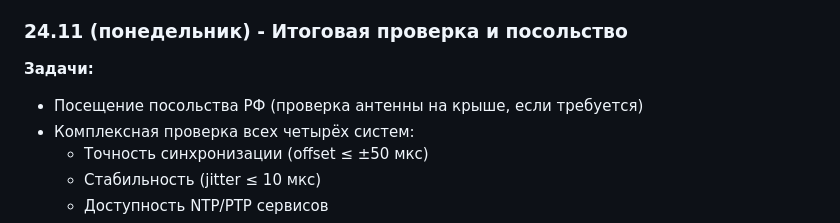
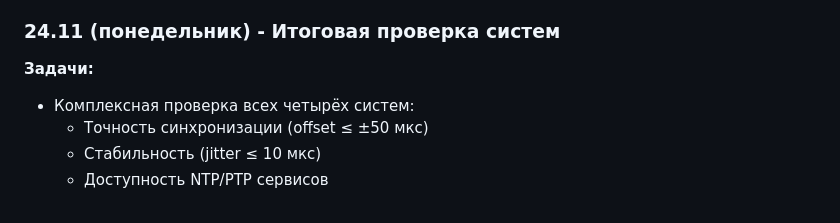
Before and after one commit to SiwaNetwork/BIZNES_HOTEL, a Markdown page: technical_plan.md, the part around the change. Rendered like a GitHub page.

Commit message:
Удалено посещение посольства РФ из плана работ
- Убрана задача 'Посещение посольства РФ' из 24.11

- Переименован день: 'Итоговая проверка и посольство' -> 'Итоговая проверка систем'

- День 24.11 теперь полностью посвящен проверке работы систем

```diff
--- a/technical_plan.md
+++ b/technical_plan.md
@@ -132,9 +132,8 @@
   - Сбор логов синхронизации от всех устройств
   - Подключение к офису в РФ через защищённый канал
 
-### 24.11 (понедельник) - Итоговая проверка и посольство
+### 24.11 (понедельник) - Итоговая проверка систем
 **Задачи:**
-- Посещение посольства РФ (проверка антенны на крыше, если требуется)
 - Комплексная проверка всех четырёх систем:
   - Точность синхронизации (offset ≤ ±50 мкс)
   - Стабильность (jitter ≤ 10 мкс)
```
